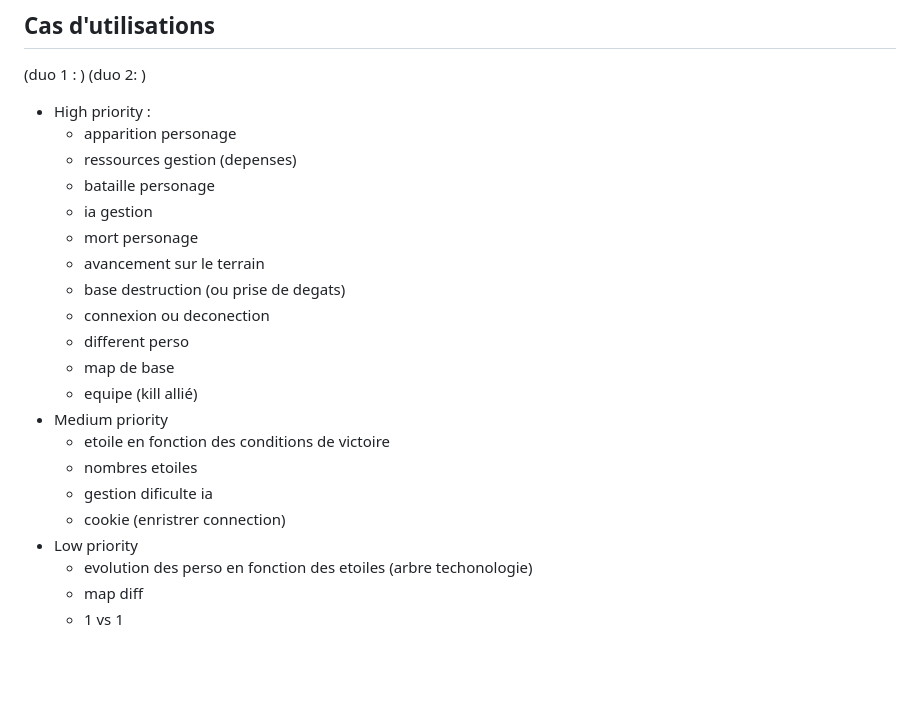
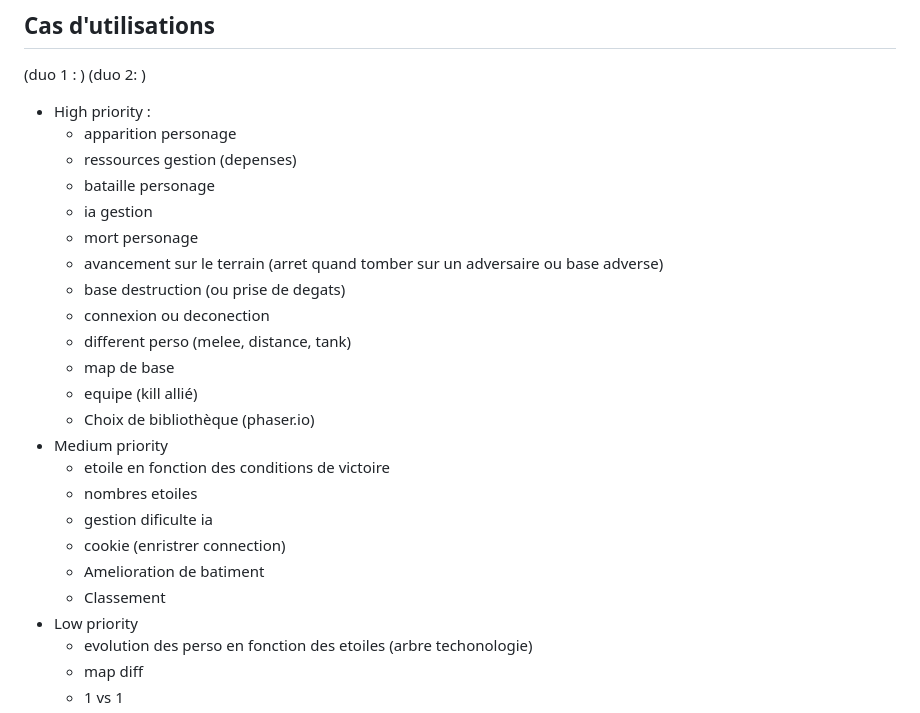
Before and after one commit to e-vinci/web2-2023-project-web2-2023-project-group-7, a Markdown page: README.md, the part around the change. Drawn GitHub-style; blank space fills up the shorter version.

```diff
--- a/README.md
+++ b/README.md
@@ -73,17 +73,20 @@
     - bataille personage
     - ia gestion
     - mort personage
-    - avancement sur le terrain
+    - avancement sur le terrain (arret quand tomber sur un adversaire ou base adverse)
     - base destruction (ou prise de degats)
     - connexion ou deconection
-    - different perso
+    - different perso (melee, distance, tank)
     - map de base
     - equipe (kill allié)
+    - Choix de bibliothèque (phaser.io)
 - Medium priority
      - etoile en fonction des conditions de victoire
      - nombres etoiles
      - gestion dificulte ia
      - cookie (enristrer connection)
+     - Amelioration de batiment
+     - Classement
 - Low priority
     - evolution des perso en fonction des etoiles (arbre techonologie)
     - map diff
```
